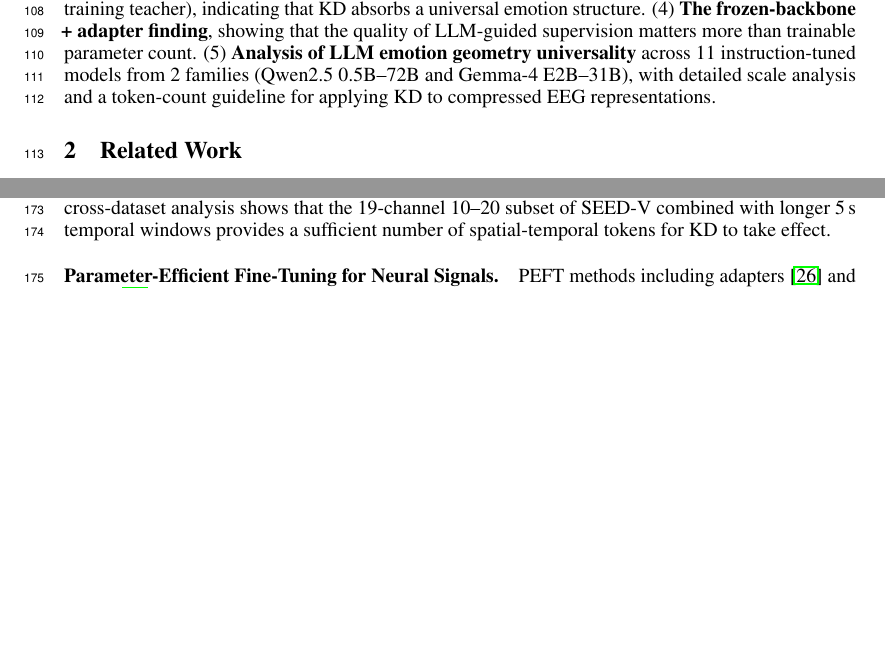
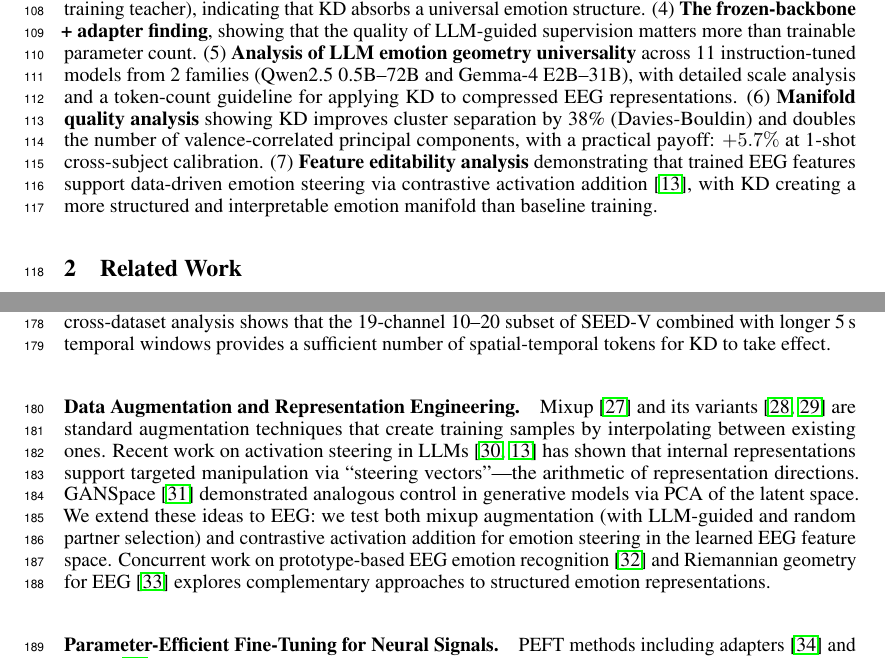
Before and after one commit to yradwan147/EEG_Emotion, a LaTeX paper (main.tex, which reads sec/1_intro.tex, sec/2_related.tex): two parts of pages 3 and 4 of 44, joined at a grey line, cut so that both start at the same text, the shorter picture padded with empty space. Compiled offline with pdfLaTeX.

Commit message:
Writing improvements: update intro contributions, add related work on mixup/CAA
- Added contributions (6) manifold quality analysis and (7) feature editability
- New related work paragraph on data augmentation and representation engineering
- Added citations: zhang2018mixup, verma2019manifold, yao2022cmixup, turner2023activation,
  rimsky2024steering, harkonnen2020ganspace, pgnapl2025, riemannian_eeg2025
- Clean LaTeX build

Co-Authored-By: Claude Opus 4.6 (1M context) <noreply@anthropic.com>

```diff
--- a/sec/1_intro.tex
+++ b/sec/1_intro.tex
@@ -41,3 +41,5 @@ In summary, the contributions of this paper include:
 (3) \textbf{Empirical CKA evidence} that KD increases representational alignment between EEG and \emph{every} instruction-tuned LLM (not just the training teacher), indicating that KD absorbs a universal emotion structure.
 (4) \textbf{The frozen-backbone + adapter finding}, showing that the quality of LLM-guided supervision matters more than trainable parameter count.
 (5) \textbf{Analysis of LLM emotion geometry universality} across 11 instruction-tuned models from 2 families (Qwen2.5 0.5B--72B and Gemma-4 E2B--31B), with detailed scale analysis and a token-count guideline for applying KD to compressed EEG representations.
+(6) \textbf{Manifold quality analysis} showing KD improves cluster separation by 38\% (Davies-Bouldin) and doubles the number of valence-correlated principal components, with a practical payoff: $+5.7\%$ at 1-shot cross-subject calibration.
+(7) \textbf{Feature editability analysis} demonstrating that trained EEG features support data-driven emotion steering via contrastive activation addition~\cite{rimsky2024steering}, with KD creating a more structured and interpretable emotion manifold than baseline training.
--- a/sec/2_related.tex
+++ b/sec/2_related.tex
@@ -20,5 +20,8 @@ Centered Kernel Alignment~\cite{kornblith2019cka} and representational similarit
 \paragraph{EEG Channel Selection and Montage.}
 A long-standing question in EEG analysis is how the choice of electrode montage interacts with downstream learning. The standard 10--20 system~\cite{ten_twenty_montage} provides 19 electrodes with broad coverage, while denser montages such as 10--10 (62 electrodes) provide finer spatial resolution at the cost of higher correlation between adjacent channels. Our cross-dataset analysis shows that the 19-channel 10--20 subset of SEED-V combined with longer 5\,s temporal windows provides a sufficient number of spatial-temporal tokens for KD to take effect.
 
+\paragraph{Data Augmentation and Representation Engineering.}
+Mixup~\cite{zhang2018mixup} and its variants~\cite{verma2019manifold,yao2022cmixup} are standard augmentation techniques that create training samples by interpolating between existing ones. Recent work on activation steering in LLMs~\cite{turner2023activation,rimsky2024steering} has shown that internal representations support targeted manipulation via ``steering vectors''---the arithmetic of representation directions. GANSpace~\cite{harkonnen2020ganspace} demonstrated analogous control in generative models via PCA of the latent space. We extend these ideas to EEG: we test both mixup augmentation (with LLM-guided and random partner selection) and contrastive activation addition for emotion steering in the learned EEG feature space. Concurrent work on prototype-based EEG emotion recognition~\cite{pgnapl2025} and Riemannian geometry for EEG~\cite{riemannian_eeg2025} explores complementary approaches to structured emotion representations.
+
 \paragraph{Parameter-Efficient Fine-Tuning for Neural Signals.}
 PEFT methods including adapters~\cite{houlsby2019adapters} and LoRA~\cite{hu2022lora} have transformed NLP and vision fine-tuning but remain underexplored for EEG foundation models. We systematically compare bottleneck adapters, LoRA, and FiLM conditioning~\cite{perez2018film}, finding that adapters with frozen backbone provide both parameter efficiency and a regularization benefit on FACED, matching full fine-tuning with $20\times$ fewer trainable backbone parameters.
```
